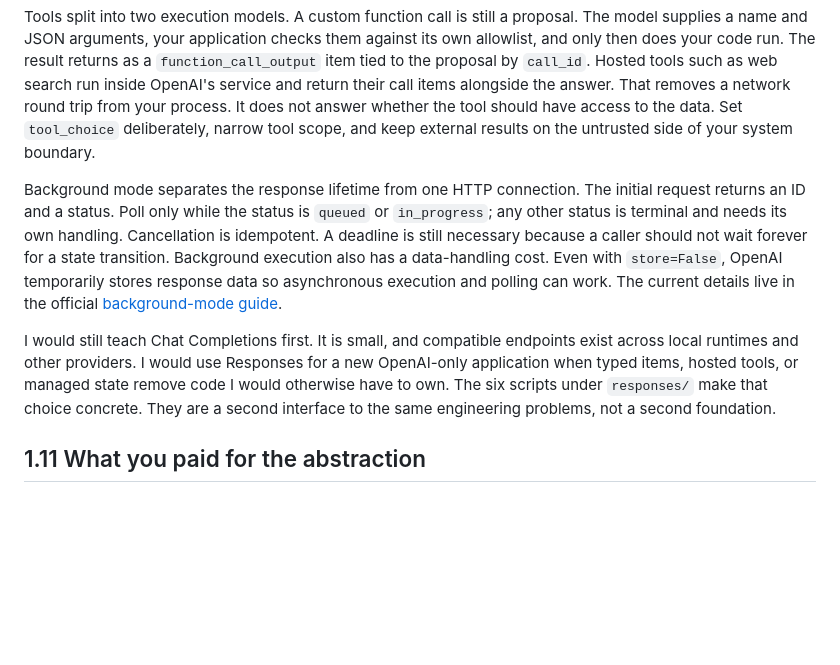
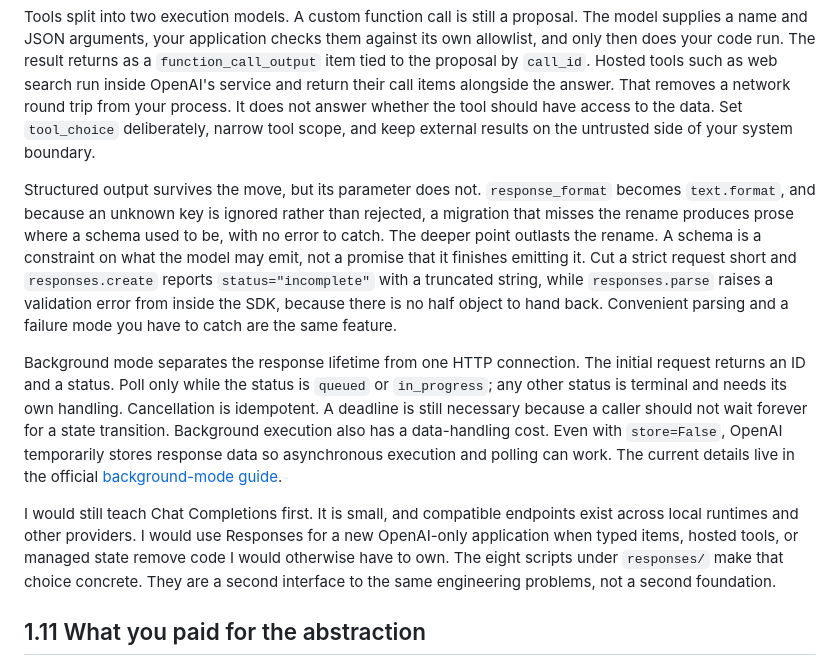
Before and after one commit to alexvervloet/openai-api-deep-dive, a Markdown page: TEXTBOOK.md, the part around the change. GitHub-like rendering; blank space fills up the shorter version.

Commit message:
docs: cover the text.format rename and what a schema cannot promise

```diff
--- a/TEXTBOOK.md
+++ b/TEXTBOOK.md
@@ -154,6 +154,16 @@ That removes a network round trip from your process. It does not answer whether
 tool should have access to the data. Set `tool_choice` deliberately, narrow tool scope,
 and keep external results on the untrusted side of your system boundary.
 
+Structured output survives the move, but its parameter does not. `response_format`
+becomes `text.format`, and because an unknown key is ignored rather than rejected,
+a migration that misses the rename produces prose where a schema used to be, with
+no error to catch. The deeper point outlasts the rename. A schema is a constraint on
+what the model may emit, not a promise that it finishes emitting it. Cut a strict
+request short and `responses.create` reports `status="incomplete"` with a truncated
+string, while `responses.parse` raises a validation error from inside the SDK,
+because there is no half object to hand back. Convenient parsing and a failure mode
+you have to catch are the same feature.
+
 Background mode separates the response lifetime from one HTTP connection. The initial
 request returns an ID and a status. Poll only while the status is `queued` or
 `in_progress`; any other status is terminal and needs its own handling. Cancellation is
@@ -166,7 +176,7 @@ polling can work. The current details live in the official
 I would still teach Chat Completions first. It is small, and compatible endpoints exist
 across local runtimes and other providers. I would use Responses for a new OpenAI-only
 application when typed items, hosted tools, or managed state remove code I would
-otherwise have to own. The six scripts under `responses/` make that choice concrete.
+otherwise have to own. The eight scripts under `responses/` make that choice concrete.
 They are a second interface to the same engineering problems, not a second foundation.
 
 ## 1.11 What you paid for the abstraction
```
